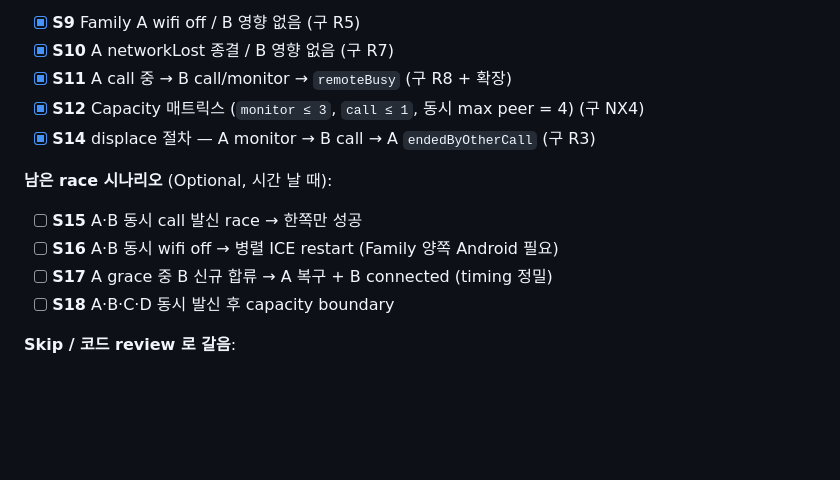
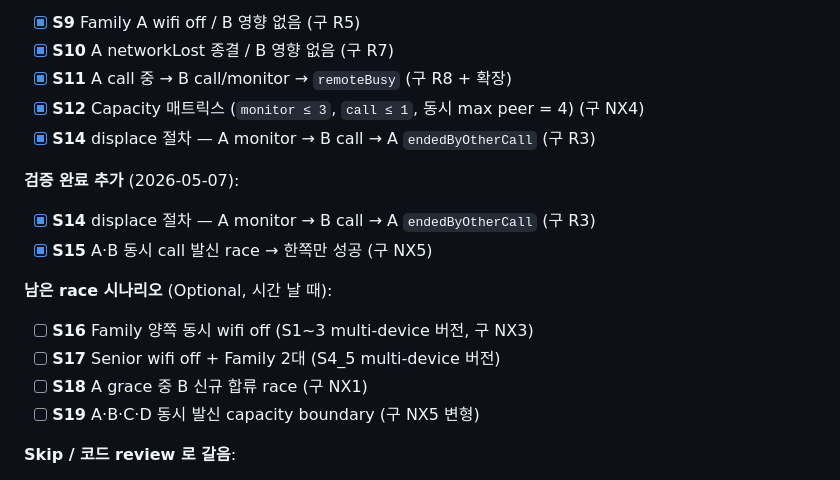
Before and after one commit to HANSOLJJ/senior_care_family, a Markdown page: docs/to_do.md, the part around the change. Drawn GitHub-style; blank space fills up the shorter version.

```diff
--- a/docs/to_do.md
+++ b/docs/to_do.md
@@ -54,12 +54,17 @@
 - [x] **S12** Capacity 매트릭스 (`monitor ≤ 3`, `call ≤ 1`, 동시 max peer = 4) (구 NX4)
 - [x] **S14** displace 절차 — A monitor → B call → A `endedByOtherCall` (구 R3)
 
+**검증 완료 추가** (2026-05-07):
+
+- [x] **S14** displace 절차 — A monitor → B call → A `endedByOtherCall` (구 R3)
+- [x] **S15** A·B 동시 call 발신 race → 한쪽만 성공 (구 NX5)
+
 **남은 race 시나리오** (Optional, 시간 날 때):
 
-- [ ] **S15** A·B 동시 call 발신 race → 한쪽만 성공
-- [ ] **S16** A·B 동시 wifi off → 병렬 ICE restart (Family 양쪽 Android 필요)
-- [ ] **S17** A grace 중 B 신규 합류 → A 복구 + B connected (timing 정밀)
-- [ ] **S18** A·B·C·D 동시 발신 후 capacity boundary
+- [ ] **S16** Family 양쪽 동시 wifi off (S1~3 multi-device 버전, 구 NX3)
+- [ ] **S17** Senior wifi off + Family 2대 (S4_5 multi-device 버전)
+- [ ] **S18** A grace 중 B 신규 합류 race (구 NX1)
+- [ ] **S19** A·B·C·D 동시 발신 capacity boundary (구 NX5 변형)
 
 **Skip / 코드 review 로 갈음**:
 
```
Also changed, not shown: docs/webrtc_integration_test.md (+41 -9 lines), docs/webrtc_integration_test_result.md (+23 -1 lines).
